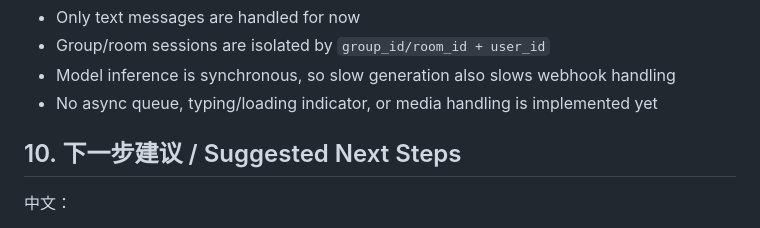
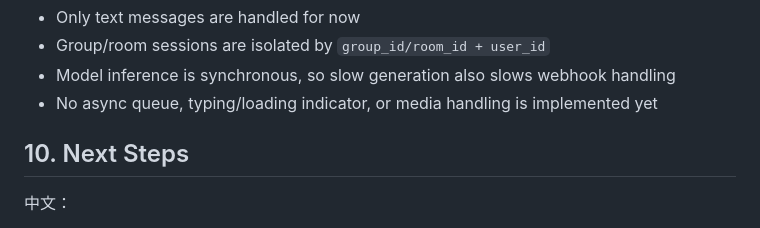
Before and after one commit to katoriaki/RoleWeaver, a Markdown page: line/README.md, the part around the change. Rendered like a GitHub page.

```diff
--- a/line/README.md
+++ b/line/README.md
@@ -160,7 +160,7 @@ English:
 - Model inference is synchronous, so slow generation also slows webhook handling
 - No async queue, typing/loading indicator, or media handling is implemented yet
 
-## 10. 下一步建议 / Suggested Next Steps
+## 10. Next Steps
 
 中文：
 
```
